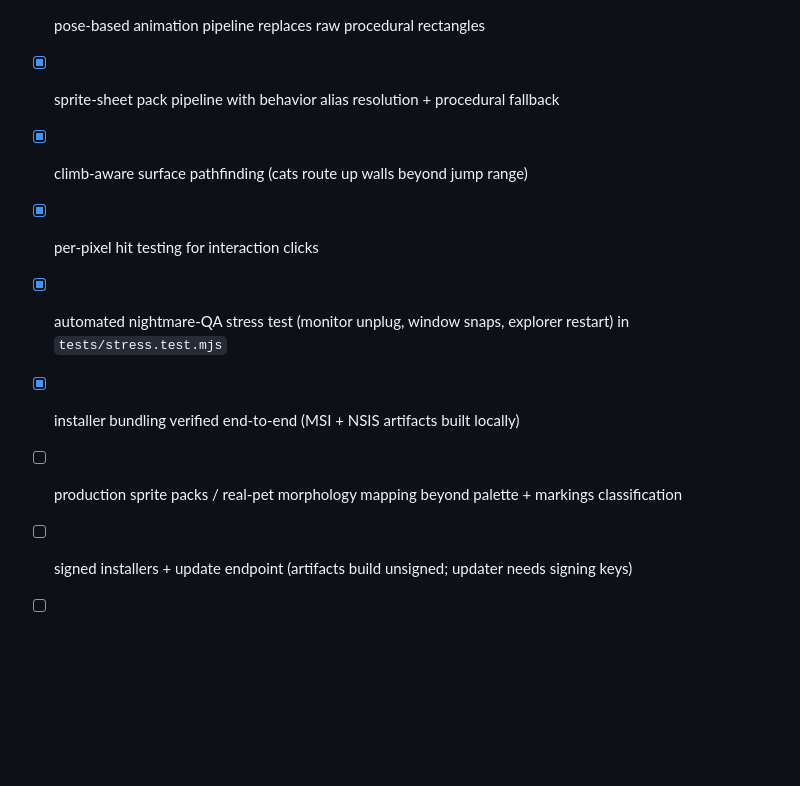
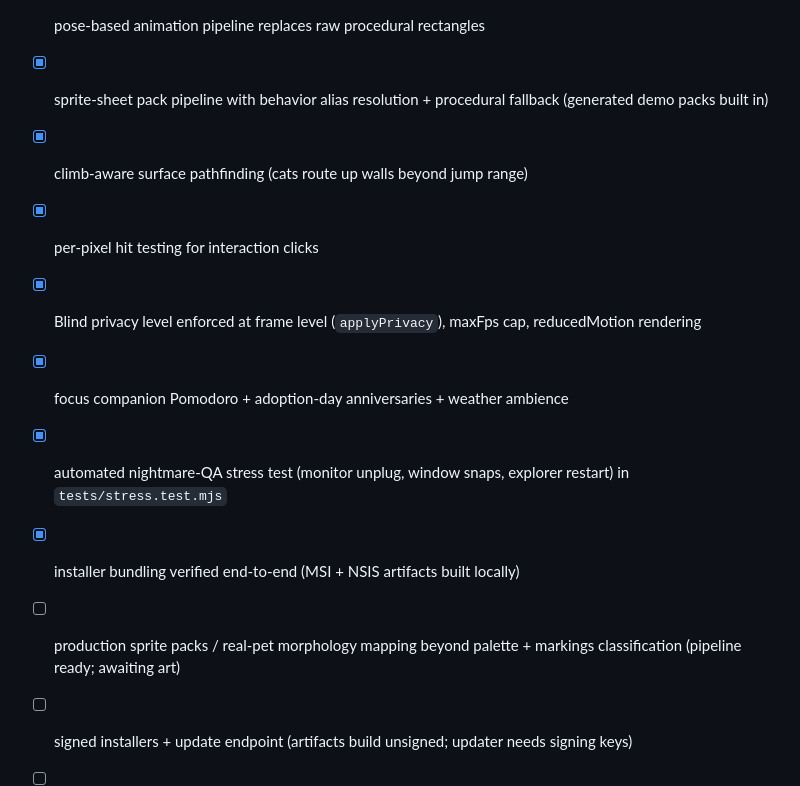
Before and after one commit to M3RCU3Y/PetOS, a Markdown page: docs/STATUS.md, the part around the change. Rendered like a GitHub page; blank space fills up the shorter version.

```diff
--- a/docs/STATUS.md
+++ b/docs/STATUS.md
@@ -58,11 +58,13 @@ state (`OpenInputDesktop`).
 - [x] Windows desktop sensor implementation exists (idle + lock added)
 - [x] compile Tauri shell on Windows (windows-gnu via space-free target dir)
 - [x] pose-based animation pipeline replaces raw procedural rectangles
-- [x] sprite-sheet pack pipeline with behavior alias resolution + procedural fallback
+- [x] sprite-sheet pack pipeline with behavior alias resolution + procedural fallback (generated demo packs built in)
 - [x] climb-aware surface pathfinding (cats route up walls beyond jump range)
 - [x] per-pixel hit testing for interaction clicks
+- [x] Blind privacy level enforced at frame level (`applyPrivacy`), maxFps cap, reducedMotion rendering
+- [x] focus companion Pomodoro + adoption-day anniversaries + weather ambience
 - [x] automated nightmare-QA stress test (monitor unplug, window snaps, explorer restart) in `tests/stress.test.mjs`
 - [x] installer bundling verified end-to-end (MSI + NSIS artifacts built locally)
-- [ ] production sprite packs / real-pet morphology mapping beyond palette + markings classification
+- [ ] production sprite packs / real-pet morphology mapping beyond palette + markings classification (pipeline ready; awaiting art)
 - [ ] signed installers + update endpoint (artifacts build unsigned; updater needs signing keys)
 - [ ] SQLite persistence backend (JSON store is durable + migration-ready)
```
Also changed, not shown: README.md (+38 -12 lines).
